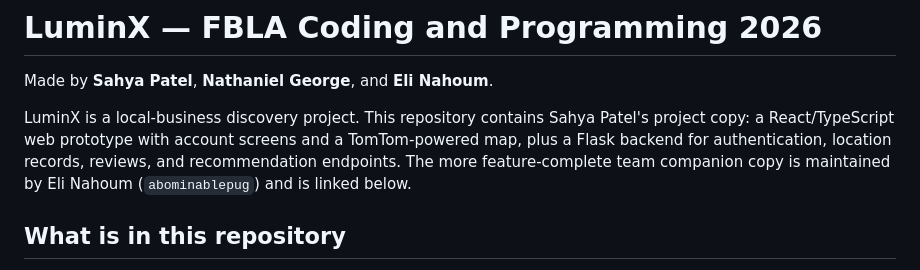
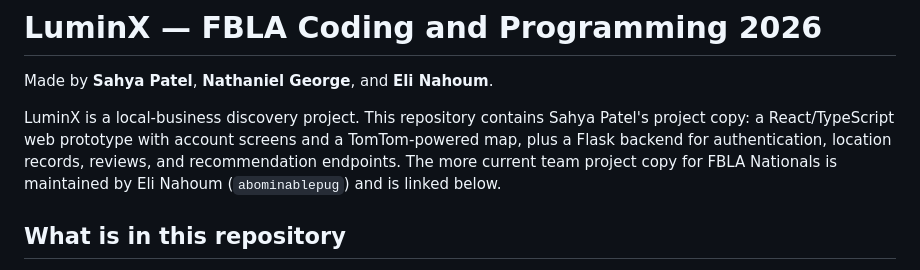
Before and after one commit to Patels711/fbla-coding-programming-2026, a Markdown page: README.md, the part around the change. GitHub-like rendering.

Commit message:
Clarify project status in README
Updated description to reflect the current project status.

```diff
--- a/README.md
+++ b/README.md
@@ -2,7 +2,7 @@
 
 Made by **Sahya Patel**, **Nathaniel George**, and **Eli Nahoum**.
 
-LuminX is a local-business discovery project. This repository contains Sahya Patel's project copy: a React/TypeScript web prototype with account screens and a TomTom-powered map, plus a Flask backend for authentication, location records, reviews, and recommendation endpoints. The more feature-complete team companion copy is maintained by Eli Nahoum (`abominablepug`) and is linked below.
+LuminX is a local-business discovery project. This repository contains Sahya Patel's project copy: a React/TypeScript web prototype with account screens and a TomTom-powered map, plus a Flask backend for authentication, location records, reviews, and recommendation endpoints. The more current team project copy for FBLA Nationals is maintained by Eli Nahoum (`abominablepug`) and is linked below.
 
 ## What is in this repository
 
```
